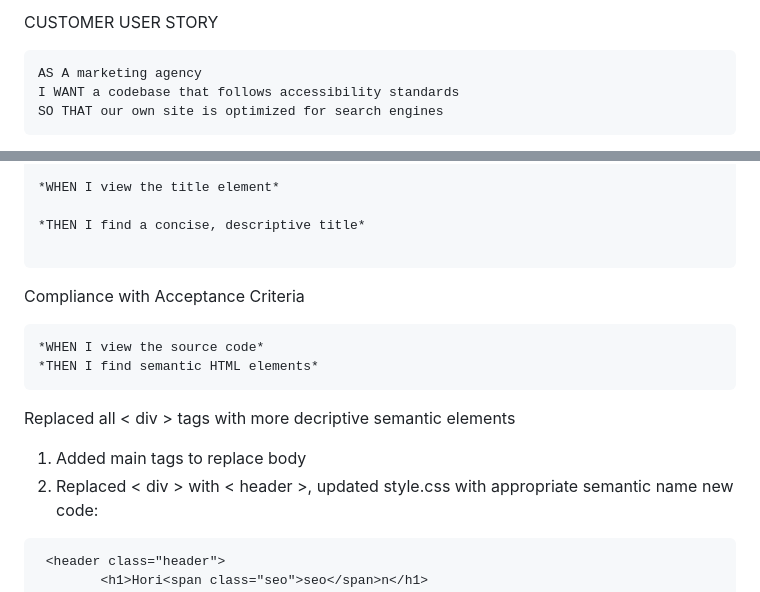
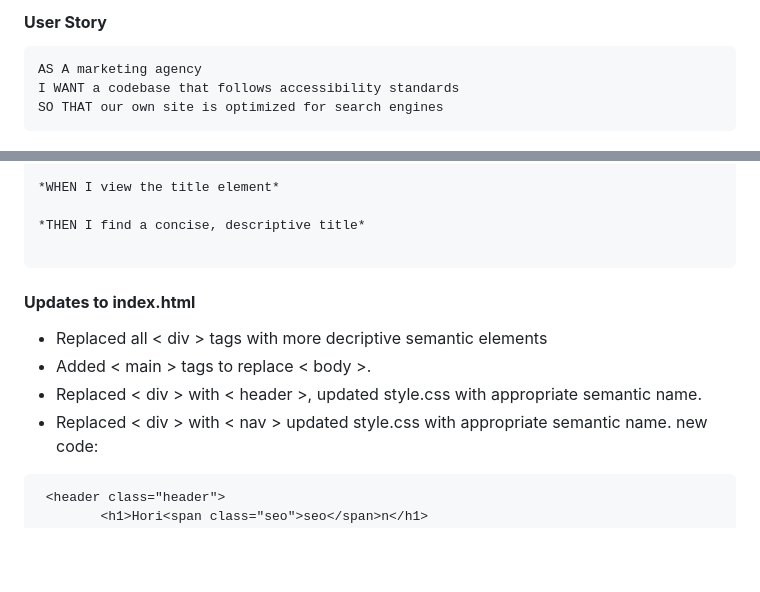
Before and after one commit to lelandcypress/Horiseon, a Markdown page: README.md, 2 parts joined by grey strips. Rendered like a GitHub page; blank space fills up the shorter version.

````diff
--- a/README.md
+++ b/README.md
@@ -4,5 +7,7 @@ Objective: We have been contracted by Horiseon to update their HTML to include s
 
-CUSTOMER USER STORY
+</br>
+
+#### **User Story**
 ```
 AS A marketing agency
 I WANT a codebase that follows accessibility standards
@@ -36,16 +45,14 @@ Acceptance Criteria
 
 ```
 
- Compliance with Acceptance Criteria
+</br>
 
- ```
-*WHEN I view the source code*
-*THEN I find semantic HTML elements*
-```
-Replaced all < div > tags with more decriptive semantic elements
+#### **Updates to index.html**
 
-1. Added main tags to replace body
-1. Replaced < div > with < header >, updated style.css with appropriate semantic name
+* Replaced all < div > tags with more decriptive semantic elements
+* Added < main > tags to replace < body >.
+* Replaced < div > with < header >, updated style.css with appropriate semantic name.
+* Replaced < div > with < nav > updated style.css with appropriate semantic name.
 new code:
 ```
  <header class="header">
````
Also changed, not shown: other parts of README.md (+35 -10 lines), readme_images/alt_tags.PNG (added), readme_images/code_optimization.PNG (added), readme_images/developer_comments.PNG (added), readme_images/header_nav.PNG (added), 2 other files.
